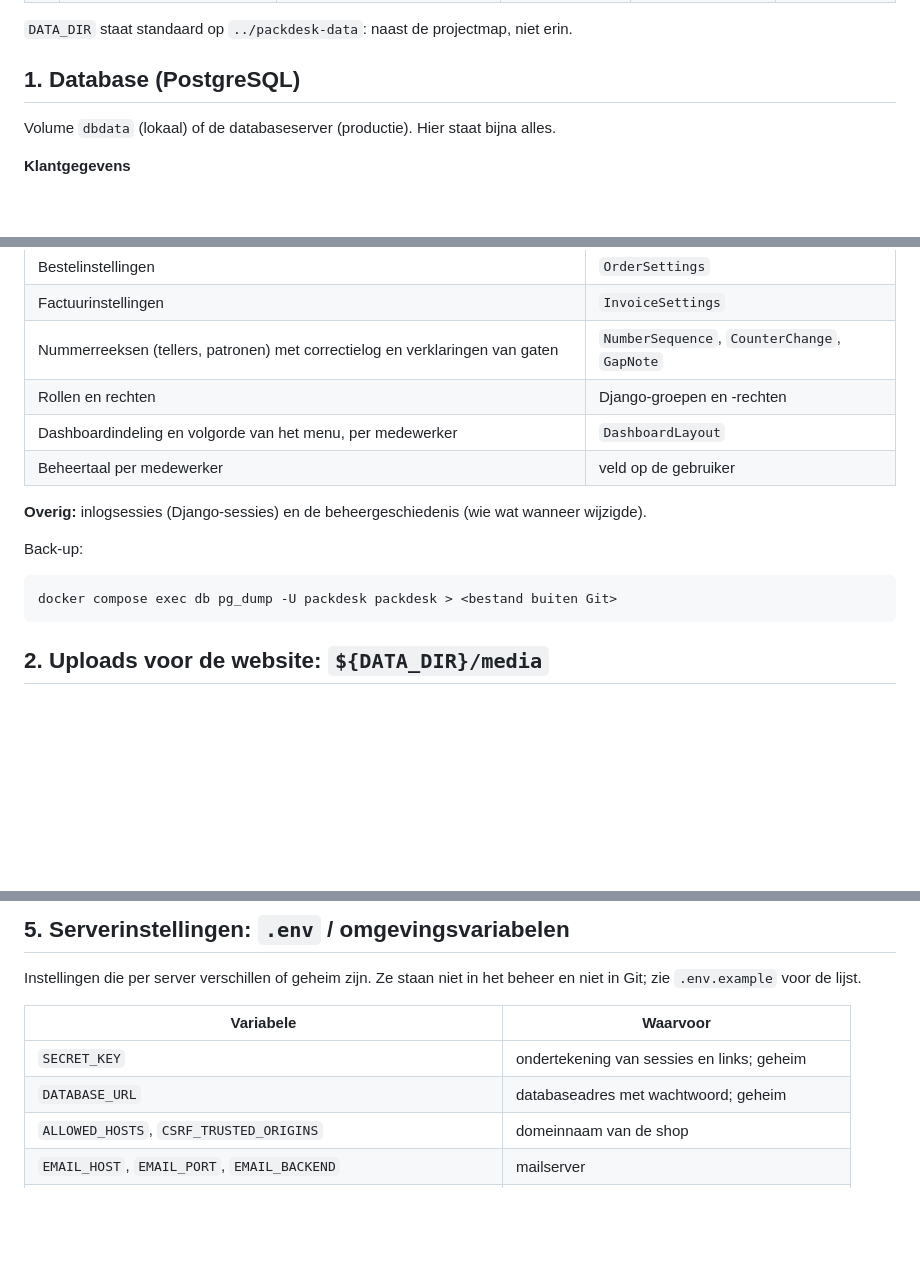
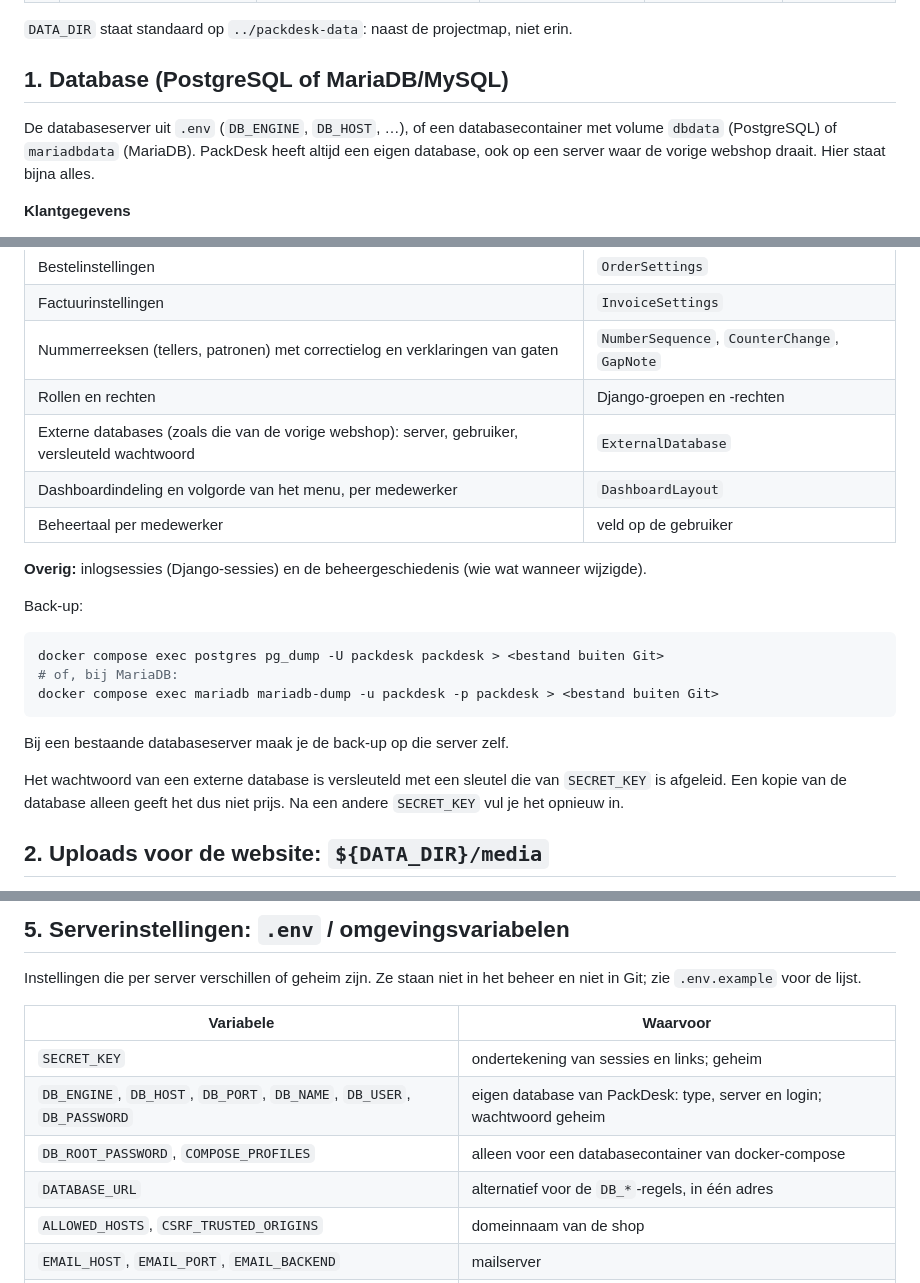
Before and after one commit to Fritz4all/packdesk, a Markdown page: docs/opslag.md, 3 parts joined by grey strips. Drawn GitHub-style; blank space fills up the shorter version.

````diff
--- a/docs/opslag.md
+++ b/docs/opslag.md
@@ -21,9 +21,11 @@ buiten de container: in de database of in een map op de server. Niets daarvan st
 
 `DATA_DIR` staat standaard op `../packdesk-data`: naast de projectmap, niet erin.
 
-## 1. Database (PostgreSQL)
+## 1. Database (PostgreSQL of MariaDB/MySQL)
 
-Volume `dbdata` (lokaal) of de databaseserver (productie). Hier staat bijna alles.
+De databaseserver uit `.env` (`DB_ENGINE`, `DB_HOST`, …), of een databasecontainer met volume `dbdata`
+(PostgreSQL) of `mariadbdata` (MariaDB). PackDesk heeft altijd een eigen database, ook op een server
+waar de vorige webshop draait. Hier staat bijna alles.
 
 **Klantgegevens**
 - klanten, adressen, contactpersonen, klantsoorten, landen
@@ -49,6 +51,7 @@ Volume `dbdata` (lokaal) of de databaseserver (productie). Hier staat bijna alle
 | Factuurinstellingen | `InvoiceSettings` |
 | Nummerreeksen (tellers, patronen) met correctielog en verklaringen van gaten | `NumberSequence`, `CounterChange`, `GapNote` |
 | Rollen en rechten | Django-groepen en -rechten |
+| Externe databases (zoals die van de vorige webshop): server, gebruiker, versleuteld wachtwoord | `ExternalDatabase` |
 | Dashboardindeling en volgorde van het menu, per medewerker | `DashboardLayout` |
 | Beheertaal per medewerker | veld op de gebruiker |
 
@@ -57,8 +60,16 @@ Volume `dbdata` (lokaal) of de databaseserver (productie). Hier staat bijna alle
 Back-up:
 
 ```bash
-docker compose exec db pg_dump -U packdesk packdesk > <bestand buiten Git>
+docker compose exec postgres pg_dump -U packdesk packdesk > <bestand buiten Git>
+# of, bij MariaDB:
+docker compose exec mariadb mariadb-dump -u packdesk -p packdesk > <bestand buiten Git>
 ```
+
+Bij een bestaande databaseserver maak je de back-up op die server zelf.
+
+Het wachtwoord van een externe database is versleuteld met een sleutel die van `SECRET_KEY` is
+afgeleid. Een kopie van de database alleen geeft het dus niet prijs. Na een andere `SECRET_KEY` vul je
+het opnieuw in.
 
 ## 2. Uploads voor de website: `${DATA_DIR}/media`
 
@@ -90,7 +101,9 @@ Instellingen die per server verschillen of geheim zijn. Ze staan niet in het beh
 | Variabele | Waarvoor |
 |---|---|
 | `SECRET_KEY` | ondertekening van sessies en links; geheim |
-| `DATABASE_URL` | databaseadres met wachtwoord; geheim |
+| `DB_ENGINE`, `DB_HOST`, `DB_PORT`, `DB_NAME`, `DB_USER`, `DB_PASSWORD` | eigen database van PackDesk: type, server en login; wachtwoord geheim |
+| `DB_ROOT_PASSWORD`, `COMPOSE_PROFILES` | alleen voor een databasecontainer van docker-compose |
+| `DATABASE_URL` | alternatief voor de `DB_*`-regels, in één adres |
 | `ALLOWED_HOSTS`, `CSRF_TRUSTED_ORIGINS` | domeinnaam van de shop |
 | `EMAIL_HOST`, `EMAIL_PORT`, `EMAIL_BACKEND` | mailserver |
 | `SECURE_COOKIES`, `SECURE_SSL_REDIRECT`, `SECURE_HSTS_SECONDS` | HTTPS |
````
Also changed, not shown: other parts of docs/opslag.md (+2 -2 lines), README.md (+46 -2 lines).
